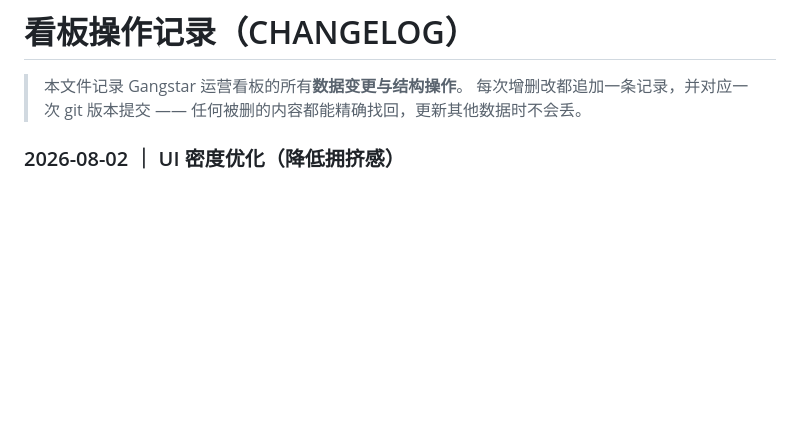
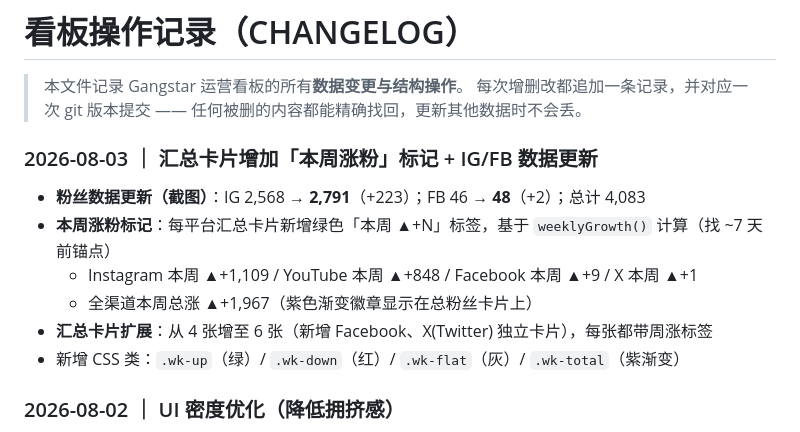
Before and after one commit to alanbyzee/gangstar-dashboard, a Markdown page: CHANGELOG.md, the part around the change. Drawn GitHub-style; blank space fills up the shorter version.

Commit message:
docs: CHANGELOG 追加 2026-08-03 本周涨粉标记条目

```diff
--- a/CHANGELOG.md
+++ b/CHANGELOG.md
@@ -3,6 +3,15 @@
 > 本文件记录 Gangstar 运营看板的所有**数据变更与结构操作**。
 > 每次增删改都追加一条记录，并对应一次 git 版本提交 —— 任何被删的内容都能精确找回，更新其他数据时不会丢。
 >
+
+### 2026-08-03 ｜ 汇总卡片增加「本周涨粉」标记 + IG/FB 数据更新
+- **粉丝数据更新（截图）**：IG 2,568 → **2,791**（+223）；FB 46 → **48**（+2）；总计 4,083
+- **本周涨粉标记**：每平台汇总卡片新增绿色「本周 ▲+N」标签，基于 `weeklyGrowth()` 计算（找 ~7 天前锚点）
+  - Instagram 本周 ▲+1,109 / YouTube 本周 ▲+848 / Facebook 本周 ▲+9 / X 本周 ▲+1
+  - 全渠道本周总涨 ▲+1,967（紫色渐变徽章显示在总粉丝卡片上）
+- **汇总卡片扩展**：从 4 张增至 6 张（新增 Facebook、X(Twitter) 独立卡片），每张都带周涨标签
+- 新增 CSS 类：`.wk-up`（绿）/ `.wk-down`（红）/ `.wk-flat`（灰）/ `.wk-total`（紫渐变）
+
 ### 2026-08-02 ｜ UI 密度优化（降低拥挤感）
 - **操作按钮默认隐藏**：opacity:.35 几乎透明，hover 卡片时才完全显示（✎划×⠿ 不再一直抢视觉）
 - **卡片间距加大**：margin 5→7px、padding +3px、格子 min-height +10px
```
